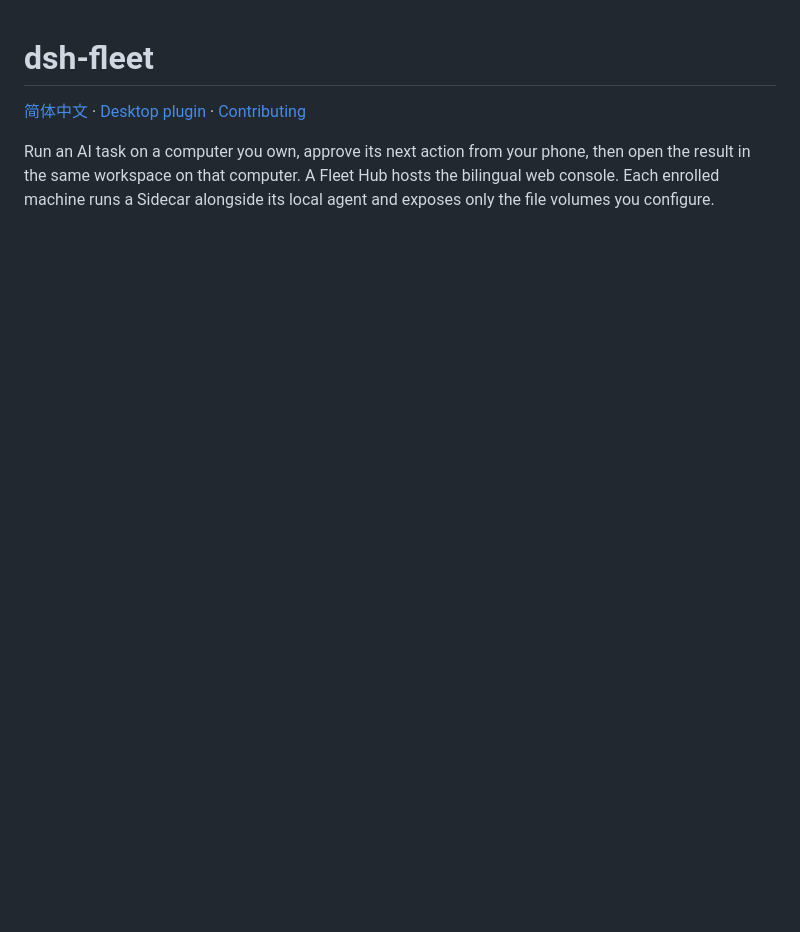
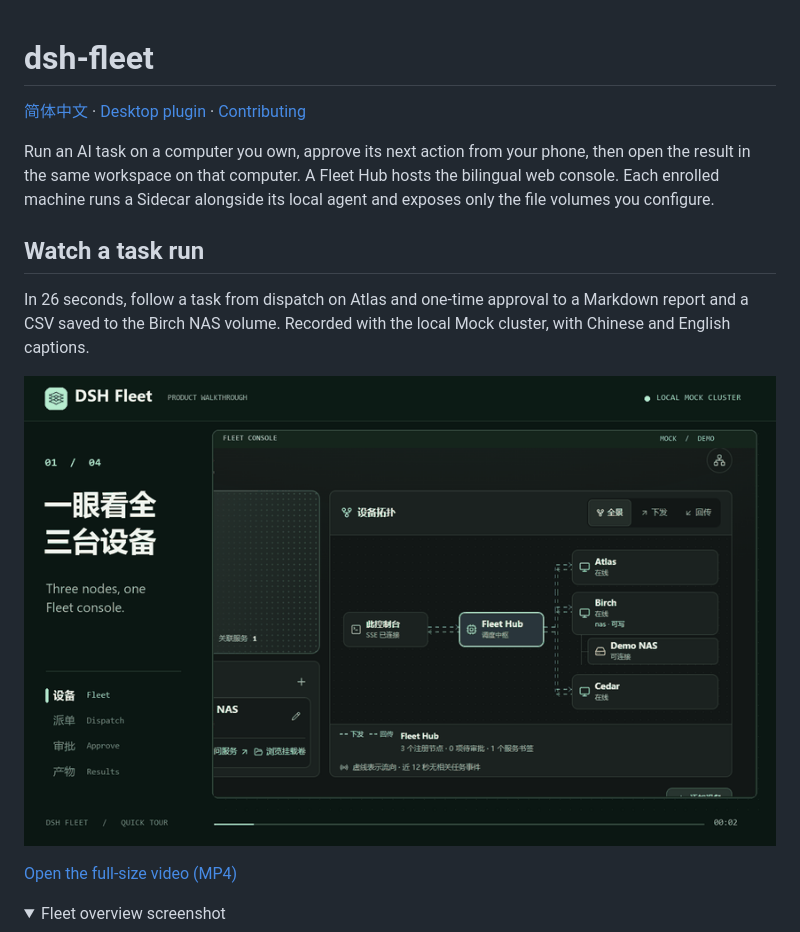
Before and after one commit to yzq0314/dsh-fleet, a Markdown page: README.md, the part around one of its changes. Drawn GitHub-style; pictures changed too: docs/media/fleet-demo.gif (added); folded sections open; blank space fills up the shorter version.

Commit message:
Show dispatch, approval and NAS delivery in a bilingual demo

```diff
--- a/README.md
+++ b/README.md
@@ -4,4 +4,15 @@
 
 Run an AI task on a computer you own, approve its next action from your phone, then open the result in the same workspace on that computer. A Fleet Hub hosts the bilingual web console. Each enrolled machine runs a Sidecar alongside its local agent and exposes only the file volumes you configure.
 
+## Watch a task run
+
+In 26 seconds, follow a task from dispatch on Atlas and one-time approval to a Markdown report and a CSV saved to the Birch NAS volume. Recorded with the local Mock cluster, with Chinese and English captions.
+
+[![Animated preview of task dispatch, approval and results in DSH Fleet](docs/media/fleet-demo.gif)](docs/media/fleet-demo.mp4?raw=1)
+
+[Open the full-size video (MP4)](docs/media/fleet-demo.mp4?raw=1)
+
+<details>
+<summary>Fleet overview screenshot</summary>
+
 ![Three demo nodes and a NAS volume in the Fleet overview](docs/images/fleet-en.png)
```
Also changed, not shown: other parts of README.md (+2 -0 lines), README.zh-CN.md (+13 -0 lines), 1 other file.
